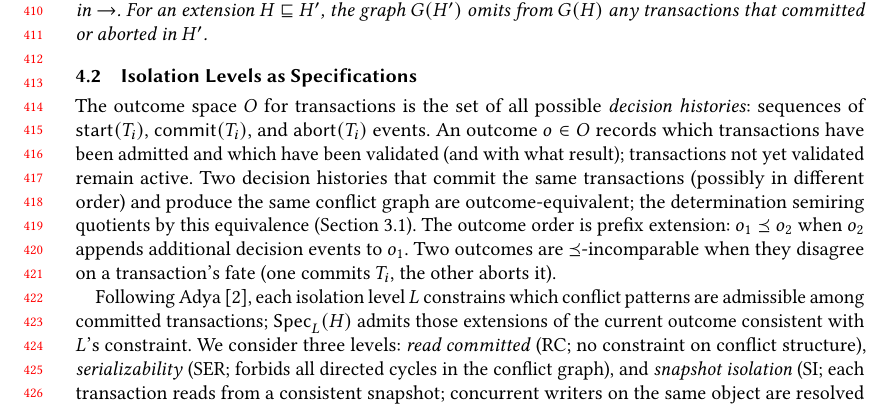
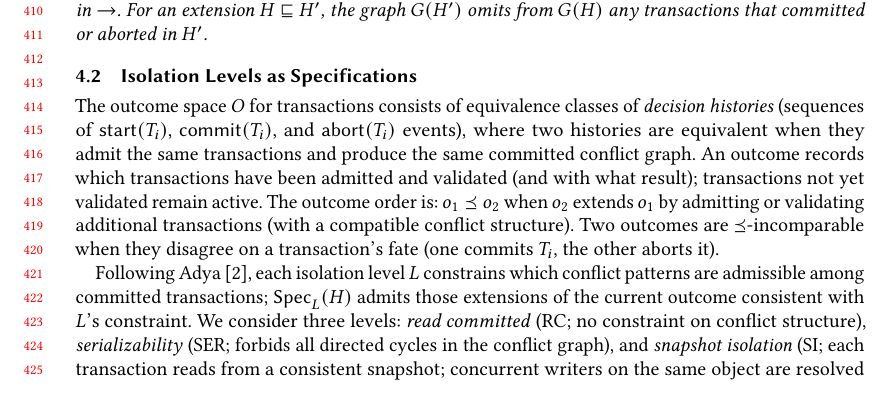
Before and after one commit to jhellerstein/provenance, a LaTeX paper (main.tex): part of page 9 of 36, cut so that both start at the same text, the shorter picture padded with empty space. Compiled offline with pdfLaTeX.

Commit message:
Fix O/Ord consistency: quotient outcome space by equivalence upfront, not downstream

```diff
--- a/main.tex
+++ b/main.tex
@@ -881,18 +881,16 @@ incomparable in query-relative depth.
 
 \subsection{Isolation Levels as Specifications}
 
-The outcome space $O$ for transactions is the set of all possible
-\emph{decision histories}: sequences of $\mathsf{start}(T_i)$,
-$\mathsf{commit}(T_i)$, and $\mathsf{abort}(T_i)$ events.
-An outcome $o \in O$ records which transactions have been admitted and
-which have been validated (and with what result); transactions not yet
-validated remain active.
-Two decision histories that commit the same transactions (possibly in
-different order) and produce the same conflict graph are
-outcome-equivalent; the determination semiring quotients by this
-equivalence (Section~\ref{sec:det-semiring}).
-The outcome order is prefix extension:
-$o_1 \Ord o_2$ when $o_2$ appends additional decision events to $o_1$.
+The outcome space $O$ for transactions consists of equivalence classes
+of \emph{decision histories} (sequences of $\mathsf{start}(T_i)$,
+$\mathsf{commit}(T_i)$, and $\mathsf{abort}(T_i)$ events), where two
+histories are equivalent when they admit the same transactions and
+produce the same committed conflict graph.
+An outcome records which transactions have been admitted and validated
+(and with what result); transactions not yet validated remain active.
+The outcome order is:
+$o_1 \Ord o_2$ when $o_2$ extends $o_1$ by admitting or validating
+additional transactions (with a compatible conflict structure).
 Two outcomes are $\Ord$-incomparable when they disagree on a
 transaction's fate (one commits $T_i$, the other aborts it).
 
```
